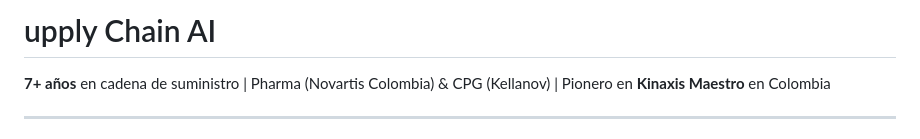
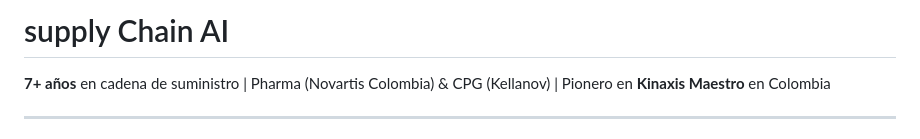
Before and after one commit to SebsRu/SebsRu, a Markdown page: README.md, the part around the change. Rendered like a GitHub page.

```diff
--- a/README.md
+++ b/README.md
@@ -1,4 +1,4 @@
-# upply Chain AI
+# supply Chain AI
 
 **7+ años** en cadena de suministro | Pharma (Novartis Colombia) & CPG (Kellanov) | Pionero en **Kinaxis Maestro** en Colombia
 
```
